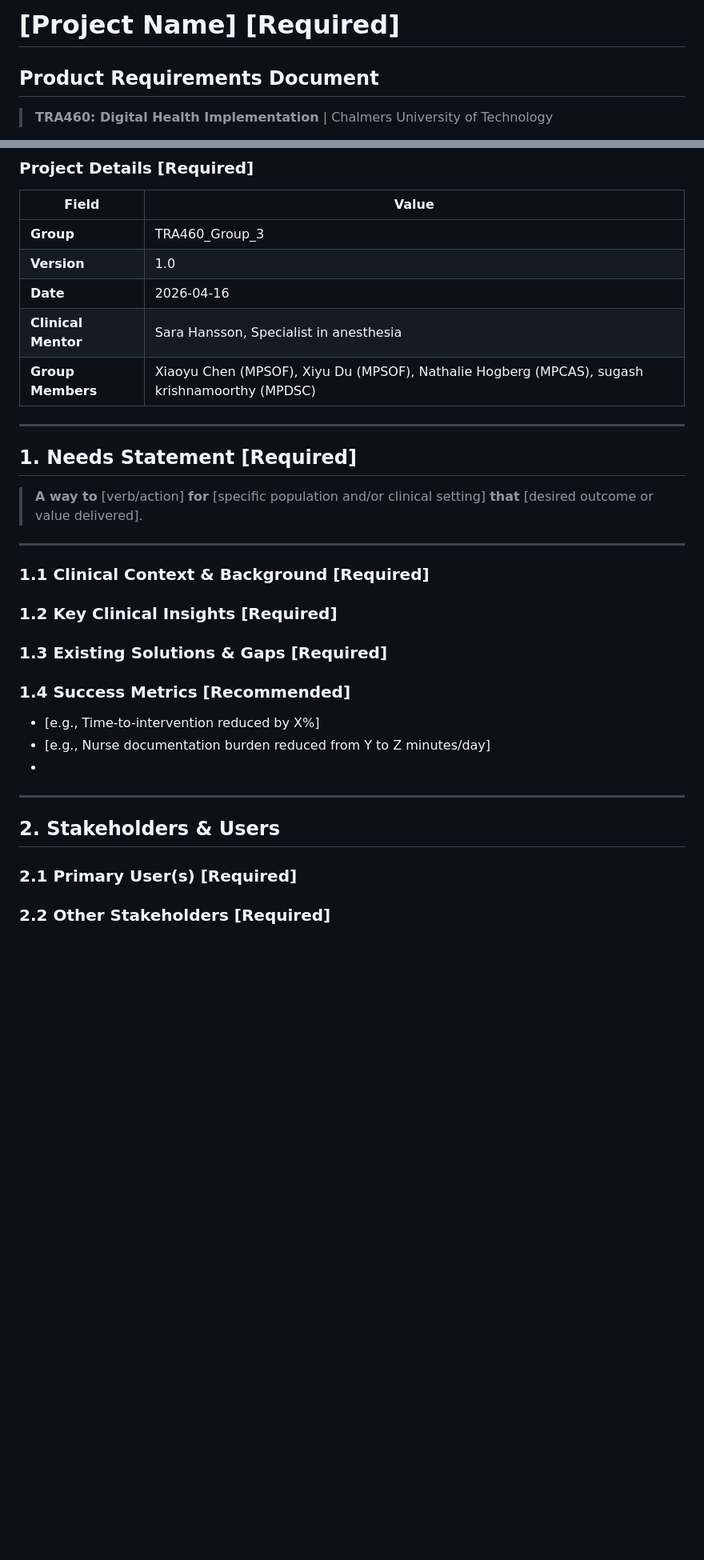
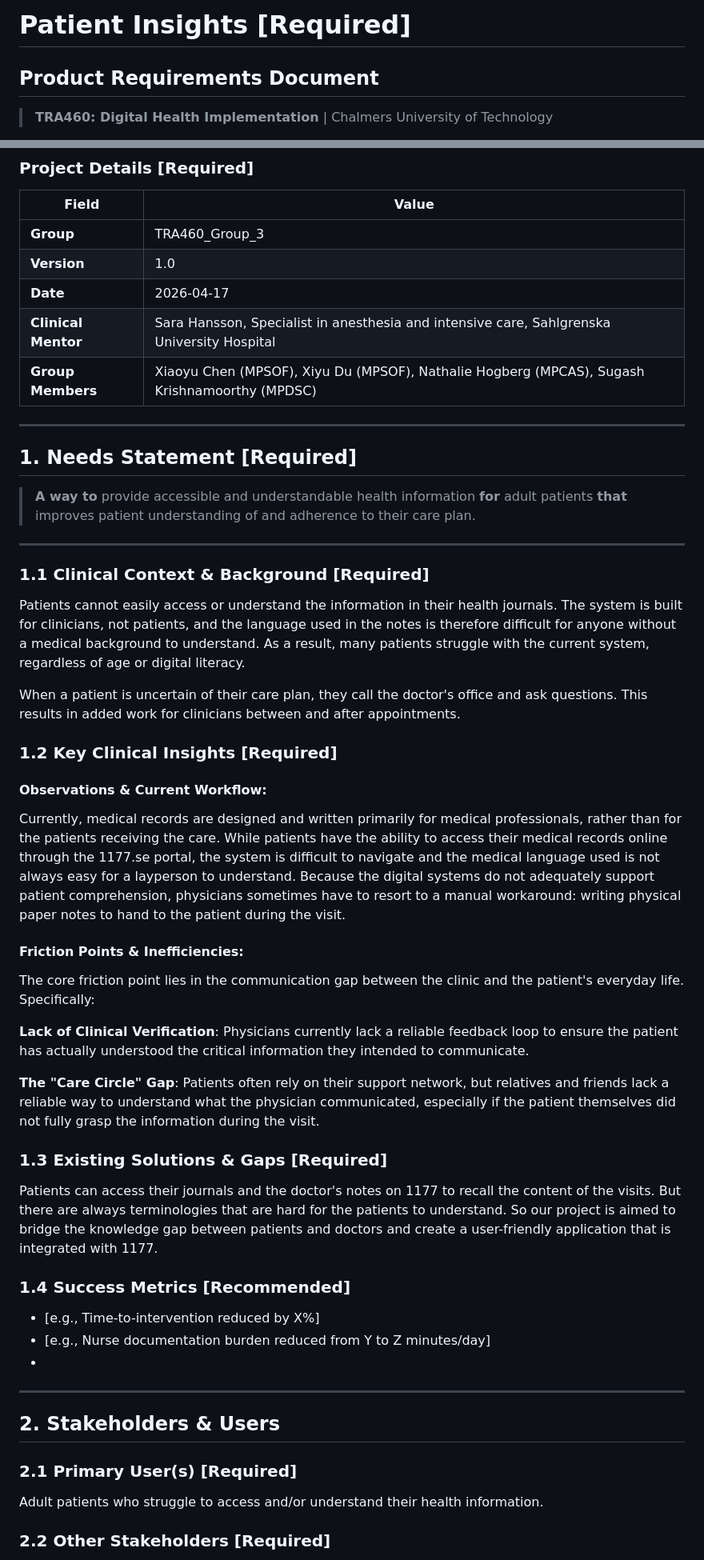
Before and after one commit to Chalmers-TRA460/2026-G3-Patient-Insights, a Markdown page: README.md, 2 parts joined by grey strips. Shown at 80% size. Drawn GitHub-style; blank space fills up the shorter version.

```diff
--- a/README.md
+++ b/README.md
@@ -1,4 +1,4 @@
-# [Project Name] [Required]
+# Patient Insights [Required]
 ## Product Requirements Document
 
 > **TRA460: Digital Health Implementation** | Chalmers University of Technology
@@ -14,11 +14,11 @@
 
 | Field               | Value                                      |
 |---------------------|--------------------------------------------|
-| **Group**           | TRA460_Group_3                            |
+| **Group**           | TRA460_Group_3                             |
 | **Version**         | 1.0                                        |
-| **Date**            | 2026-04-16                                 |
-| **Clinical Mentor** | Sara Hansson, Specialist in anesthesia                |
-| **Group Members**   | Xiaoyu Chen (MPSOF), Xiyu Du (MPSOF), Nathalie Hogberg (MPCAS), sugash krishnamoorthy (MPDSC)      |
+| **Date**            | 2026-04-17                                 |
+| **Clinical Mentor** | Sara Hansson, Specialist in anesthesia and intensive care, Sahlgrenska University Hospital |
+| **Group Members**   | Xiaoyu Chen (MPSOF), Xiyu Du (MPSOF), Nathalie Hogberg (MPCAS), Sugash Krishnamoorthy (MPDSC) |
 
 ---
 
@@ -39,9 +39,9 @@
            that reduces time-to-treatment for recurrent events."
 -->
 
-> **A way to** [verb/action]
-> **for** [specific population and/or clinical setting]
-> **that** [desired outcome or value delivered].
+> **A way to** provide accessible and understandable health information
+> **for** adult patients
+> **that** improves patient understanding of and adherence to their care plan.
 
 ---
 
@@ -55,6 +55,10 @@
   - How significant is this problem? (incidence, prevalence, burden)
   - Why does it matter — clinically, economically, or humanly?
 -->
+
+Patients cannot easily access or understand the information in their health journals. The system is built for clinicians, not patients, and the language used in the notes is therefore difficult for anyone without a medical background to understand. As a result, many patients struggle with the current system, regardless of age or digital literacy.
+
+When a patient is uncertain of their care plan, they call the doctor's office and ask questions. This results in added work for clinicians between and after appointments.
 
 ### 1.2 Key Clinical Insights [Required]
 
@@ -72,6 +76,16 @@
   examples are more valuable than generalizations.
 -->
 
+#### **Observations & Current Workflow:**
+Currently, medical records are designed and written primarily for medical professionals, rather than for the patients receiving the care. While patients have the ability to access their medical records online through the 1177.se portal, the system is difficult to navigate and the medical language used is not always easy for a layperson to understand. Because the digital systems do not adequately support patient comprehension, physicians sometimes have to resort to a manual workaround: writing physical paper notes to hand to the patient during the visit.
+
+#### **Friction Points & Inefficiencies:**
+The core friction point lies in the communication gap between the clinic and the patient's everyday life. Specifically:
+
+**Lack of Clinical Verification**: Physicians currently lack a reliable feedback loop to ensure the patient has actually understood the critical information they intended to communicate.
+
+**The "Care Circle" Gap**: Patients often rely on their support network, but relatives and friends lack a reliable way to understand what the physician communicated, especially if the patient themselves did not fully grasp the information during the visit.
+
 ### 1.3 Existing Solutions & Gaps [Required]
 
 <!--
@@ -82,6 +96,8 @@
   - Why are they insufficient, inaccessible, or underused?
   - What gap remains that your project could fill?
 -->
+
+Patients can access their journals and the doctor's notes on 1177 to recall the content of the visits. But there are always terminologies that are hard for the patients to understand. So our project is aimed to bridge the knowledge gap between patients and doctors and create a user-friendly application that is integrated with 1177.
 
 ### 1.4 Success Metrics [Recommended]
 
@@ -110,6 +126,8 @@
   Be specific: "Cardiac nurses in outpatient clinics" not just "nurses."
 -->
 
+Adult patients who struggle to access and/or understand their health information.
+
 ### 2.2 Other Stakeholders [Required]
 
 <!--
```
Also changed, not shown: other parts of README.md (+22 -3 lines).
